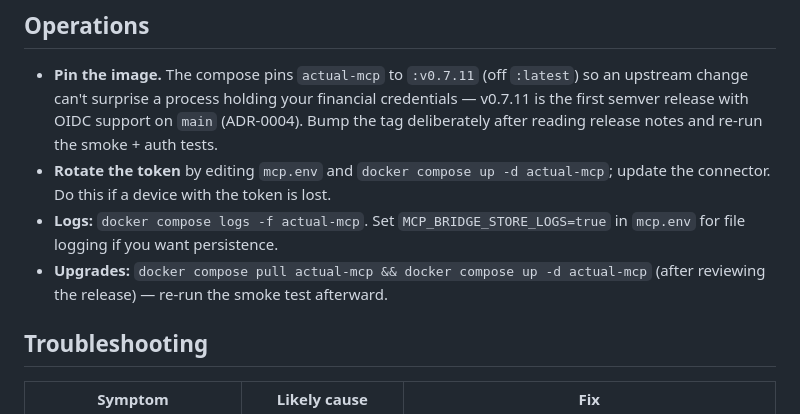
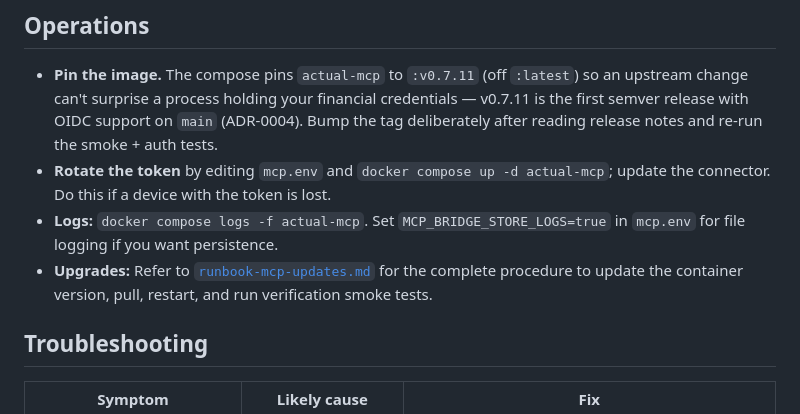
Before and after one commit to kstimp/household-os, a Markdown page: docs/mcp-budget-server.md, the part around the change. Rendered like a GitHub page.

Commit message:
docs: add runbook for updating MCP budget server

```diff
--- a/docs/mcp-budget-server.md
+++ b/docs/mcp-budget-server.md
@@ -512,8 +512,7 @@ Then reconfigure client connectors to use the Bearer token header again.
   update the connector. Do this if a device with the token is lost.
 - **Logs:** `docker compose logs -f actual-mcp`. Set `MCP_BRIDGE_STORE_LOGS=true`
   in `mcp.env` for file logging if you want persistence.
-- **Upgrades:** `docker compose pull actual-mcp && docker compose up -d actual-mcp`
-  (after reviewing the release) — re-run the smoke test afterward.
+- **Upgrades:** Refer to [`runbook-mcp-updates.md`](runbook-mcp-updates.md) for the complete procedure to update the container version, pull, restart, and run verification smoke tests.
 
 ## Troubleshooting
 
```
Also changed, not shown: docs/runbook-actual-updates.md (+3 -3 lines), docs/runbook-mcp-updates.md (added, +144 -0 lines).
